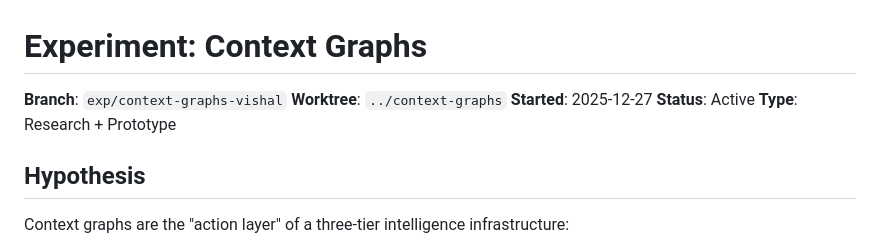
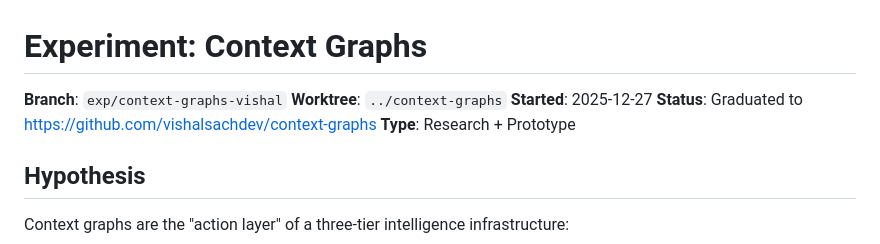
Before and after one commit to vishalsachdev/helloworld, a Markdown page: docs/experiments/exp-context-graphs-vishal.md, the part around the change. Drawn GitHub-style.

Commit message:
Mark context-graphs experiment as graduated
Promoted to standalone repo: https://github.com/vishalsachdev/context-graphs

🤖 Generated with [Claude Code](https://claude.com/claude-code)

Co-Authored-By: Claude Opus 4.5 <noreply@anthropic.com>

```diff
--- a/docs/experiments/exp-context-graphs-vishal.md
+++ b/docs/experiments/exp-context-graphs-vishal.md
@@ -3,7 +3,7 @@
 **Branch**: `exp/context-graphs-vishal`
 **Worktree**: `../context-graphs`
 **Started**: 2025-12-27
-**Status**: Active
+**Status**: Graduated to https://github.com/vishalsachdev/context-graphs
 **Type**: Research + Prototype
 
 ## Hypothesis
```
